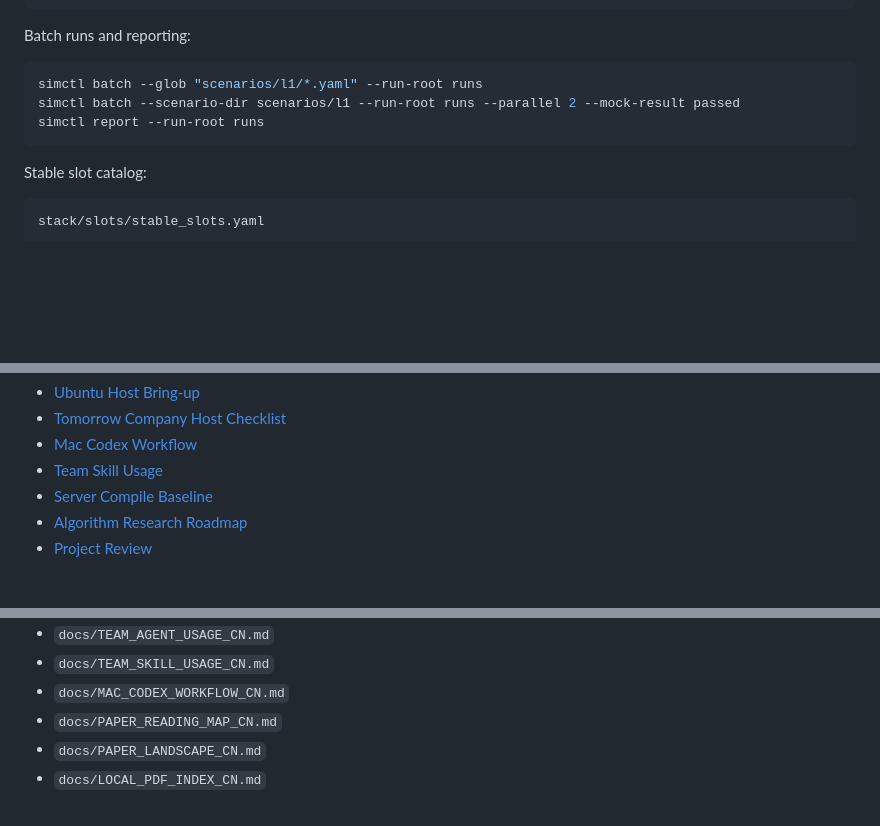
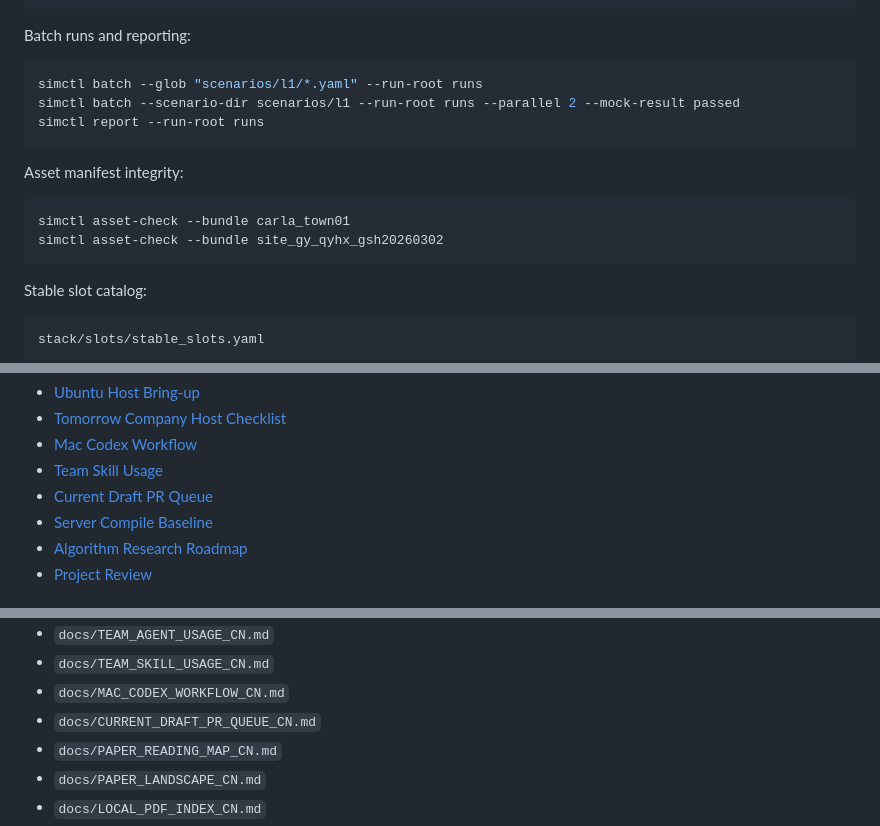
Before and after one commit to 77zmf/PIX-Simulation-Validation-Platform, a Markdown page: README.md, 3 parts joined by grey strips. GitHub-like rendering; blank space fills up the shorter version.

Commit message:
feat(assets): add manifest integrity check

````diff
--- a/README.md
+++ b/README.md
@@ -129,6 +129,13 @@ simctl batch --scenario-dir scenarios/l1 --run-root runs --parallel 2 --mock-res
 simctl report --run-root runs
 ```
 
+Asset manifest integrity:
+
+```bash
+simctl asset-check --bundle carla_town01
+simctl asset-check --bundle site_gy_qyhx_gsh20260302
+```
+
 Stable slot catalog:
 
 ```text
@@ -163,6 +170,7 @@ Reference documents:
 - [Tomorrow Company Host Checklist](./docs/TOMORROW_COMPANY_HOST_CHECKLIST_CN.md)
 - [Mac Codex Workflow](./docs/MAC_CODEX_WORKFLOW_CN.md)
 - [Team Skill Usage](./docs/TEAM_SKILL_USAGE_CN.md)
+- [Current Draft PR Queue](./docs/CURRENT_DRAFT_PR_QUEUE_CN.md)
 - [Server Compile Baseline](./docs/SERVER_COMPILE_BASELINE_CN.md)
 - [Algorithm Research Roadmap](./docs/ALGORITHM_RESEARCH_ROADMAP_CN.md)
 - [Project Review](./docs/PROJECT_REVIEW_AND_OPTIMIZATION_CN.md)
@@ -212,6 +220,7 @@ The repo-side planning documents live in:
 - `docs/TEAM_AGENT_USAGE_CN.md`
 - `docs/TEAM_SKILL_USAGE_CN.md`
 - `docs/MAC_CODEX_WORKFLOW_CN.md`
+- `docs/CURRENT_DRAFT_PR_QUEUE_CN.md`
 - `docs/PAPER_READING_MAP_CN.md`
 - `docs/PAPER_LANDSCAPE_CN.md`
 - `docs/LOCAL_PDF_INDEX_CN.md`
````
